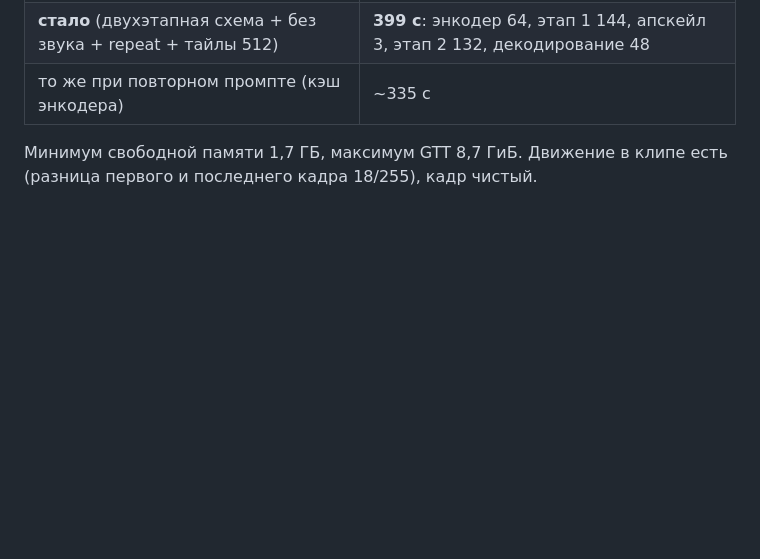
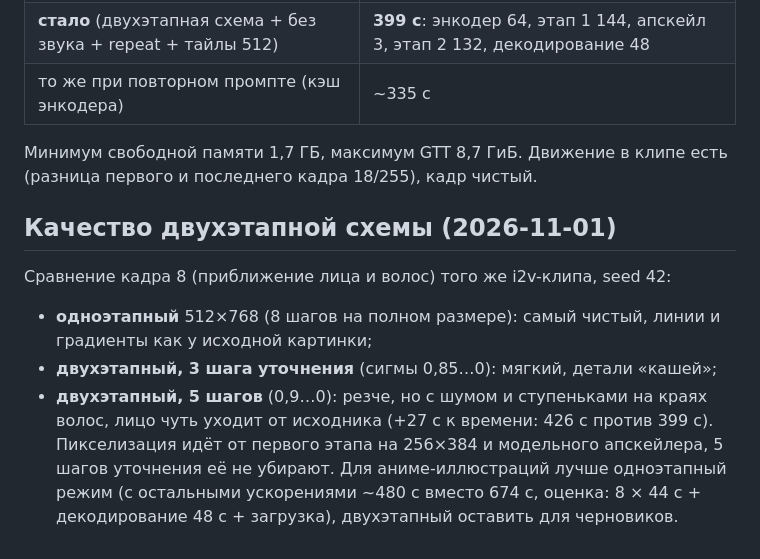
Before and after one commit to ayanoby/vega-igpu-diffusion, a Markdown page: docs/ltx-experiments.md, the part around the change. Drawn GitHub-style; blank space fills up the shorter version.

Commit message:
LTX notes: two-stage upscaler quality comparison
Co-Authored-By: Claude Sonnet 5.5 <noreply@anthropic.com>

```diff
--- a/docs/ltx-experiments.md
+++ b/docs/ltx-experiments.md
@@ -74,3 +74,10 @@ sd-cli -M vid_gen --diffusion-model ltx-2.5-22b-distilled-UD-Q2_K_XL.gguf --vae
 | то же при повторном промпте (кэш энкодера) | ~335 с |
 
 Минимум свободной памяти 1,7 ГБ, максимум GTT 8,7 ГиБ. Движение в клипе есть (разница первого и последнего кадра 18/255), кадр чистый.
+
+## Качество двухэтапной схемы (2026-11-01)
+Сравнение кадра 8 (приближение лица и волос) того же i2v-клипа, seed 42:
+- **одноэтапный** 512×768 (8 шагов на полном размере): самый чистый, линии и градиенты как у исходной картинки;
+- **двухэтапный, 3 шага уточнения** (сигмы 0,85…0): мягкий, детали «кашей»;
+- **двухэтапный, 5 шагов** (0,9…0): резче, но с шумом и ступеньками на краях волос, лицо чуть уходит от исходника (+27 с к времени: 426 с против 399 с).
+Пикселизация идёт от первого этапа на 256×384 и модельного апскейлера, 5 шагов уточнения её не убирают. Для аниме-иллюстраций лучше одноэтапный режим (с остальными ускорениями ~480 с вместо 674 с, оценка: 8 × 44 с + декодирование 48 с + загрузка), двухэтапный оставить для черновиков.
```
